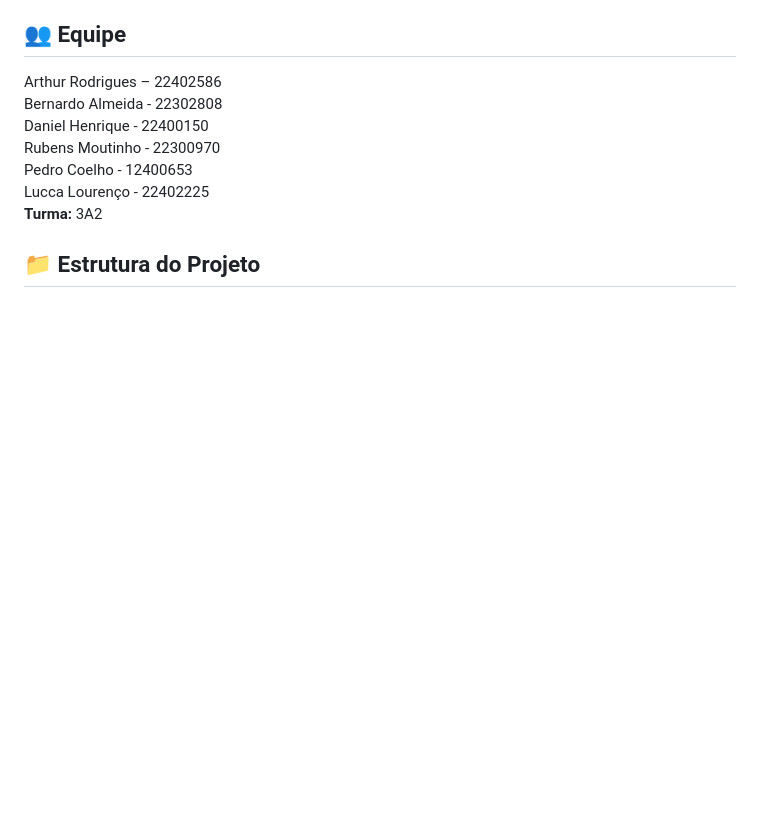
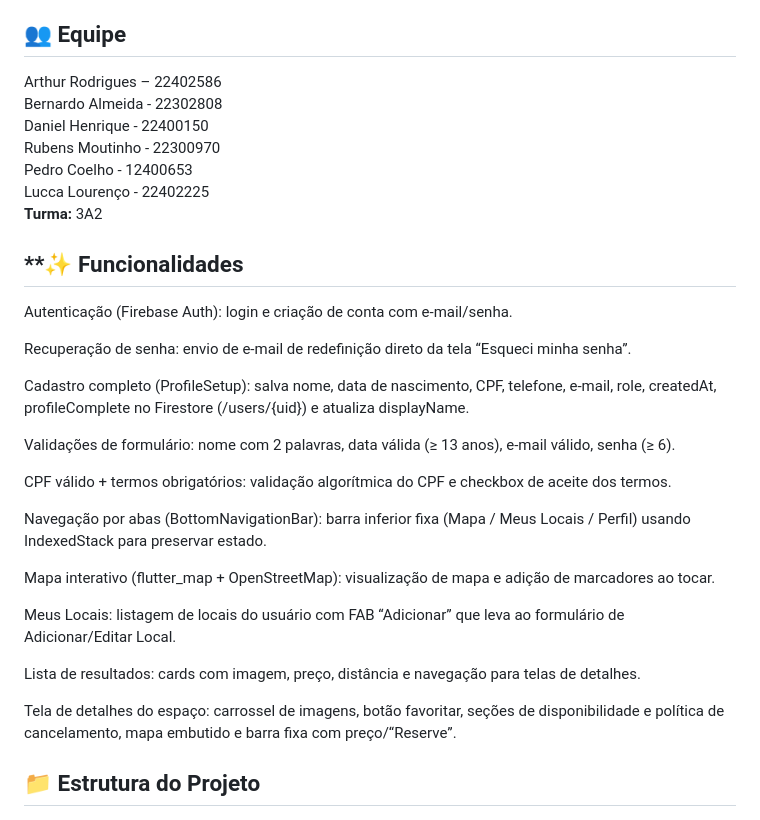
Before and after one commit to ArthurRodPaula/Espaco-Ja, a Markdown page: README.md, the part around the change. GitHub-like rendering; blank space fills up the shorter version.

Commit message:
Update README.md
adicionado as 10 funcionalidades

```diff
--- a/README.md
+++ b/README.md
@@ -55,6 +55,28 @@ Arthur Rodrigues – 22402586
  Pedro Coelho \- 12400653
  Lucca Lourenço \- 22402225
  **Turma:** 3A2
+
+ ## **✨ Funcionalidades
+
+Autenticação (Firebase Auth): login e criação de conta com e-mail/senha.
+
+Recuperação de senha: envio de e-mail de redefinição direto da tela “Esqueci minha senha”.
+
+Cadastro completo (ProfileSetup): salva nome, data de nascimento, CPF, telefone, e-mail, role, createdAt, profileComplete no Firestore (/users/{uid}) e atualiza displayName.
+
+Validações de formulário: nome com 2 palavras, data válida (≥ 13 anos), e-mail válido, senha (≥ 6).
+
+CPF válido + termos obrigatórios: validação algorítmica do CPF e checkbox de aceite dos termos.
+
+Navegação por abas (BottomNavigationBar): barra inferior fixa (Mapa / Meus Locais / Perfil) usando IndexedStack para preservar estado.
+
+Mapa interativo (flutter_map + OpenStreetMap): visualização de mapa e adição de marcadores ao tocar.
+
+Meus Locais: listagem de locais do usuário com FAB “Adicionar” que leva ao formulário de Adicionar/Editar Local.
+
+Lista de resultados: cards com imagem, preço, distância e navegação para telas de detalhes.
+
+Tela de detalhes do espaço: carrossel de imagens, botão favoritar, seções de disponibilidade e política de cancelamento, mapa embutido e barra fixa com preço/“Reserve”.
 
 ## **📁 Estrutura do Projeto**
 
```
